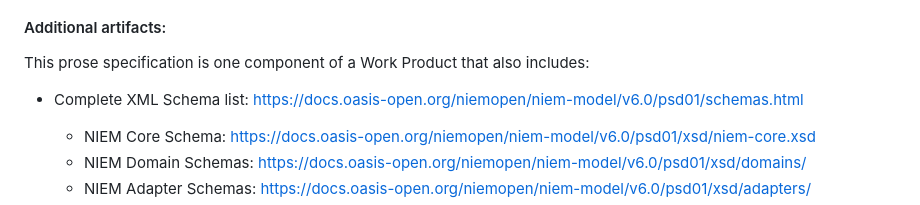
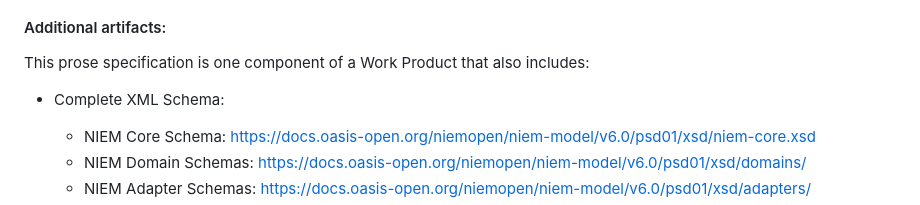
Before and after one commit to niemopen/niem-model, a Markdown page: niem-model-v6.0-psd01.md, the part around the change. Drawn GitHub-style.

Commit message:
Update niem-model-v6.0-psd01.md
Editorial change line 60

```diff
--- a/niem-model-v6.0-psd01.md
+++ b/niem-model-v6.0-psd01.md
@@ -57,8 +57,7 @@ Christina Medlin (christina.medlin@gtri.gatech.edu), [Georgia Tech Research Inst
 
 This prose specification is one component of a Work Product that also includes:
 
-- Complete XML Schema list: https://docs.oasis-open.org/niemopen/niem-model/v6.0/psd01/schemas.html
-
+- Complete XML Schema:
   - NIEM Core Schema: https://docs.oasis-open.org/niemopen/niem-model/v6.0/psd01/xsd/niem-core.xsd
   - NIEM Domain Schemas: https://docs.oasis-open.org/niemopen/niem-model/v6.0/psd01/xsd/domains/
   - NIEM Adapter Schemas: https://docs.oasis-open.org/niemopen/niem-model/v6.0/psd01/xsd/adapters/
```
